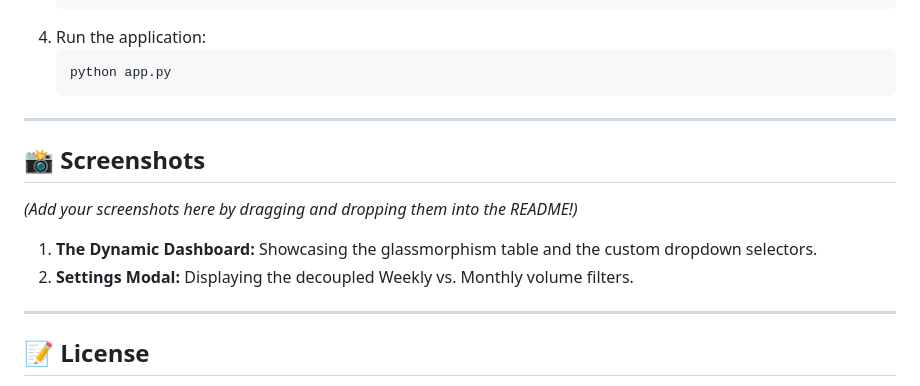
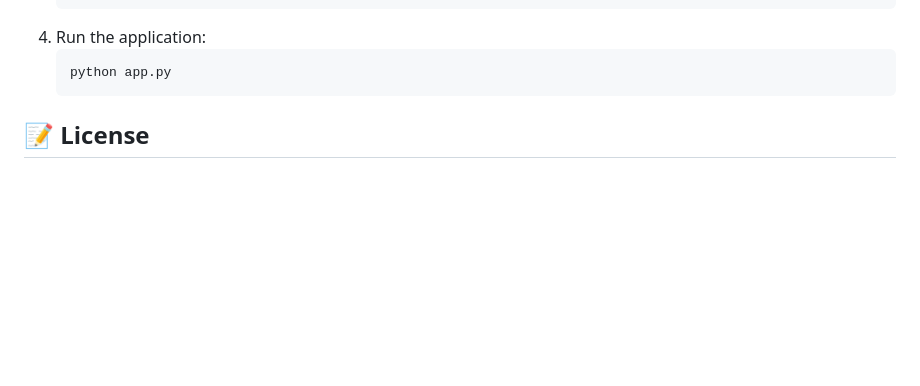
Before and after one commit to adityamondal-ai/Multi-Strategy-Detection-Engine, a Markdown page: README.md, the part around the change. Drawn GitHub-style; blank space fills up the shorter version.

````diff
--- a/README.md
+++ b/README.md
@@ -65,18 +65,6 @@ Wrapped in a beautifully designed, state-of-the-art glassmorphism UI, MultiScann
    ```bash
    python app.py
    ```
-
----
-
-## 📸 Screenshots
-
-*(Add your screenshots here by dragging and dropping them into the README!)*
-
-1. **The Dynamic Dashboard:** Showcasing the glassmorphism table and the custom dropdown selectors.
-2. **Settings Modal:** Displaying the decoupled Weekly vs. Monthly volume filters.
-
----
-
 ## 📝 License
 
 This project is intended for personal and educational use. Always do your own research before executing real trades based on scanner alerts.
````
